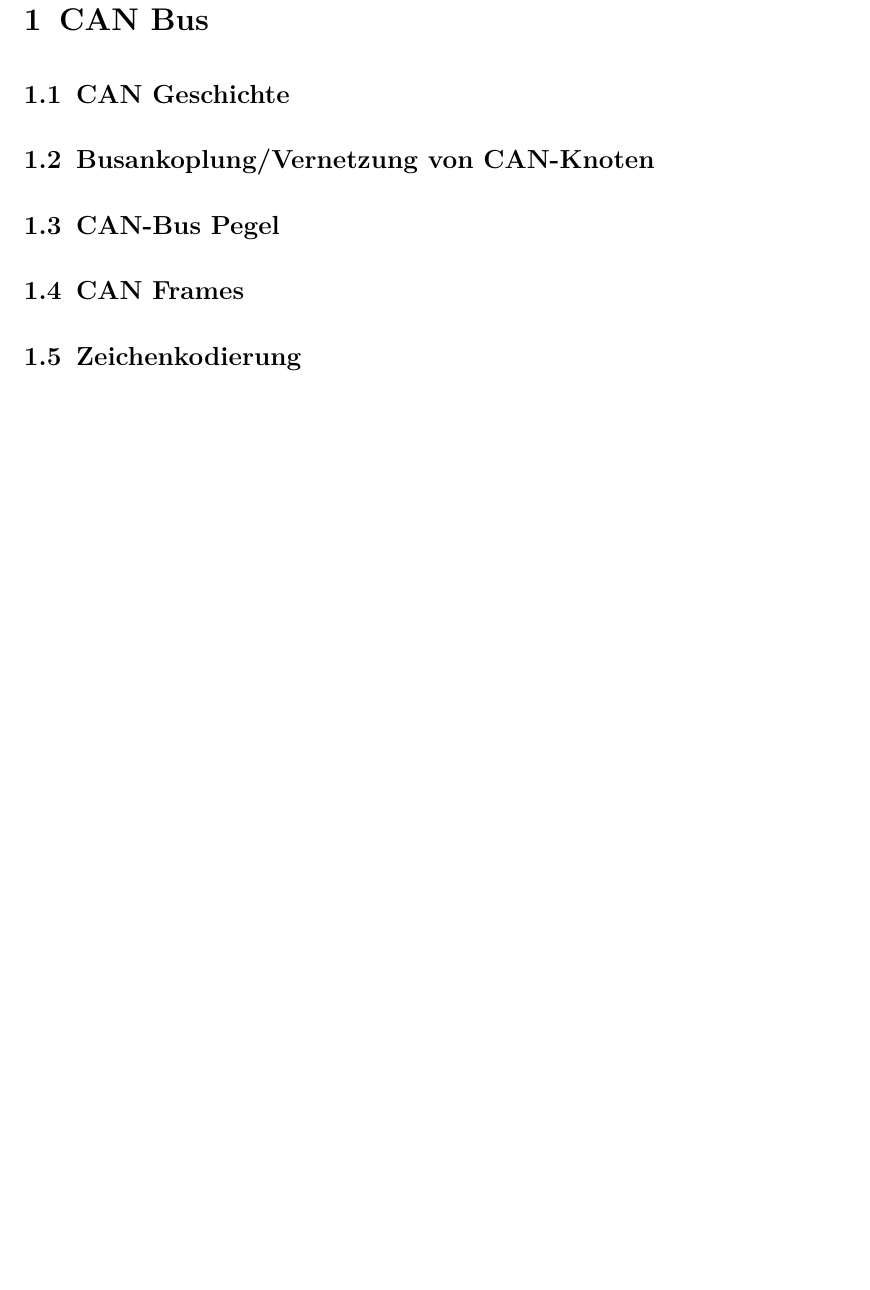
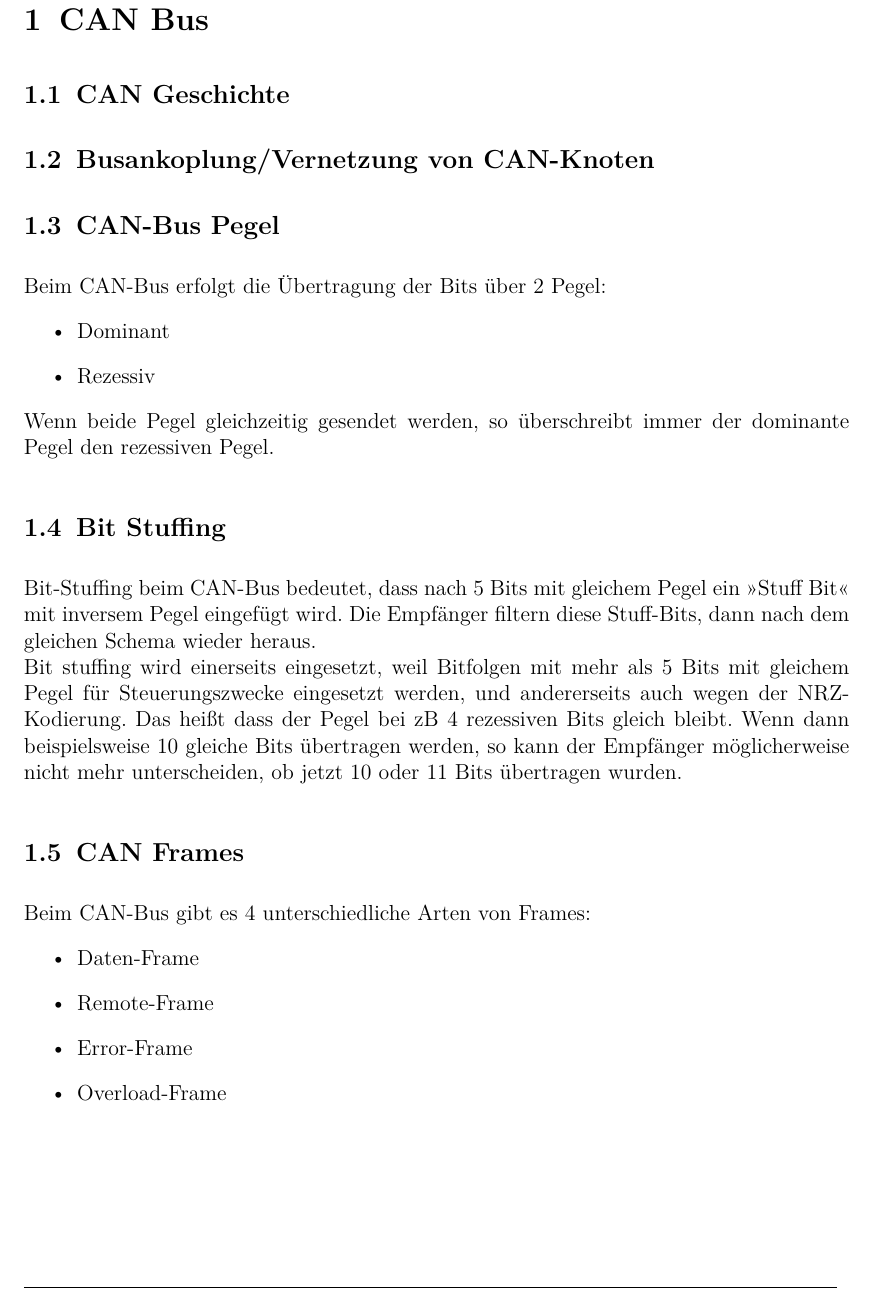
Before and after one commit to sPooKee/cn_can_ss2014, a LaTeX document (CAN.tex, which reads content.tex): part of page 2 of 2 before the commit and part of page 2 of 5 after it, cut so that both start at the same text, the shorter picture padded with empty space. Compiled offline with pdfLaTeX.

Commit message:
can frames; pegel; bitstuffing

```diff
--- a/content.tex
+++ b/content.tex
@@ -5,5 +5,22 @@
 	\subsection{Busankoplung/Vernetzung von CAN-Knoten}
 
 	\subsection{CAN-Bus Pegel}
+	Beim CAN-Bus erfolgt die Übertragung der Bits über 2 Pegel:
+	\begin{itemize}
+	\item Dominant
+	\item Rezessiv
+	\end{itemize}
+
+	Wenn beide Pegel gleichzeitig gesendet werden, so überschreibt immer der dominante Pegel den rezessiven Pegel.
+
+	\subsection{Bit Stuffing}
+	Bit-Stuffing beim CAN-Bus bedeutet, dass nach 5 Bits mit gleichem Pegel ein ">Stuff Bit"< mit inversem Pegel eingefügt wird. Die Empfänger filtern diese Stuff-Bits, dann nach dem gleichen Schema wieder heraus.\\ Bit stuffing wird einerseits eingesetzt, weil Bitfolgen mit mehr als 5 Bits mit gleichem Pegel für Steuerungszwecke eingesetzt werden, und andererseits auch wegen der NRZ-Kodierung. Das heißt dass der Pegel bei zB 4 rezessiven Bits gleich bleibt. Wenn dann beispielsweise 10 gleiche Bits übertragen werden, so kann der Empfänger möglicherweise nicht mehr unterscheiden, ob jetzt 10 oder 11 Bits übertragen wurden.
 
 	\subsection{CAN Frames}
+	Beim CAN-Bus gibt es 4 unterschiedliche Arten von Frames:
+	\begin{itemize}
+	\item Daten-Frame
+	\item Remote-Frame
+	\item Error-Frame
+	\item Overload-Frame
+	\end{itemize}
```
Also changed, not shown: CAN.pdf, figures/data-frame.JPG (added), figures/overload-frame.jpg (added), content.tex (32 more changed lines).
